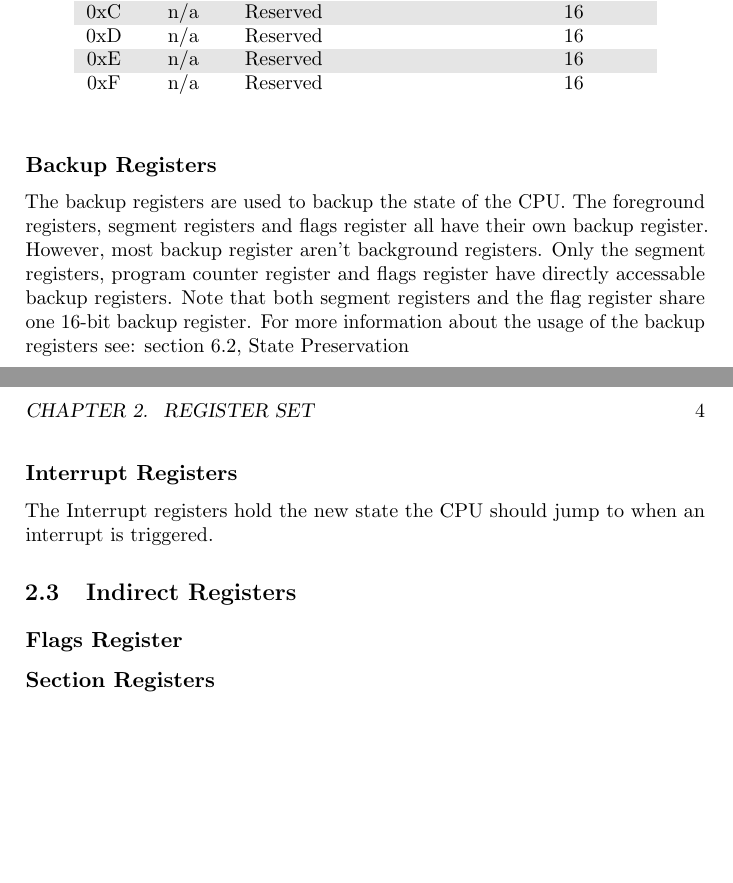
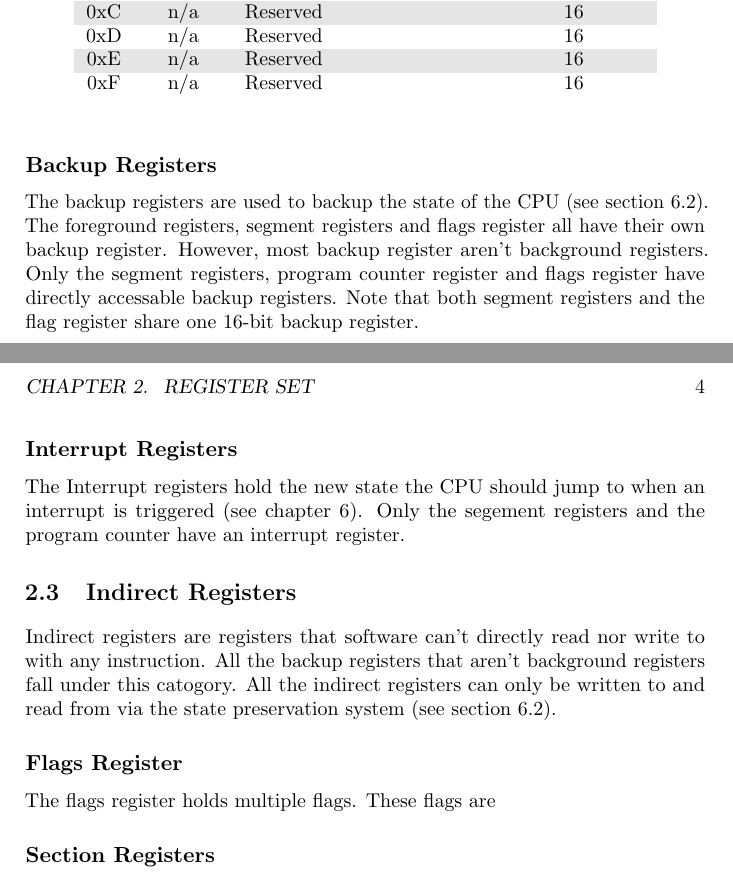
Before and after one commit to buildersteven4/self-made-computer, a LaTeX book (notes and documentation/documentation/Programmer's Manual/programmer-manual.tex): two parts of pages 8 and 9 of 20, joined at a grey line, cut so that both start at the same text, the shorter picture padded with empty space. Compiled offline with pdfLaTeX.

Commit message:
A bit more text has been written

```diff
--- a/notes and documentation/documentation/Programmer's Manual/programmer-manual.tex
+++ b/notes and documentation/documentation/Programmer's Manual/programmer-manual.tex
@@ -5,7 +5,7 @@
 \usepackage[table]{xcolor}
 \usepackage{microtype}
 \usepackage[hidelinks]{hyperref}
-\usepackage{cleveref}
+%\usepackage{cleveref}
 
 \begin{document}
 % Title
@@ -111,12 +111,15 @@ Background registers can only accessed with the instructions BSTR and BLD.
 \end{tabular}
 \end{table}
 \subsection{Backup Registers}
-The backup registers are used to backup the state of the CPU. The foreground registers, segment registers and flags register all have their own backup register. However, most backup register aren't background registers. Only the segment registers, program counter register and flags register have directly accessable backup registers. Note that both segment registers and the flag register share one 16-bit backup register.
-For more information about the usage of the backup registers see: \autoref{sec:State Preservation}, State Preservation
+The backup registers are used to backup the state of the CPU (see \autoref{sec:State Preservation}). The foreground registers, segment registers and flags register all have their own backup register. However, most backup register aren't background registers. Only the segment registers, program counter register and flags register have directly accessable backup registers. Note that both segment registers and the flag register share one 16-bit backup register.
+%TODO: add bit layout for bsf
 \subsection{Interrupt Registers}
-The Interrupt registers hold the new state the CPU should jump to when an interrupt is triggered.
+The Interrupt registers hold the new state the CPU should jump to when an interrupt is triggered (see \autoref{ch:Interrupts}). Only the segement registers and the program counter have an interrupt register.
+%TODO: add bit layout for is
 \section{Indirect Registers}
+Indirect registers are registers that software can't directly read nor write to with any instruction. All the backup registers that aren't background registers fall under this catogory. All the indirect registers can only be written to and read from via the state preservation system (see \autoref{sec:State Preservation}).
 \subsection{Flags Register}
+The flags register holds multiple flags. These flags are
 \subsection{Section Registers}
 \section{Output Registers}
 
```
Also changed, not shown: notes and documentation/documentation/Programmer's Manual/programmer-manual.pdf, notes and documentation/documentation/Programmer's Manual/programmer-manual.tex (1 more changed lines).
